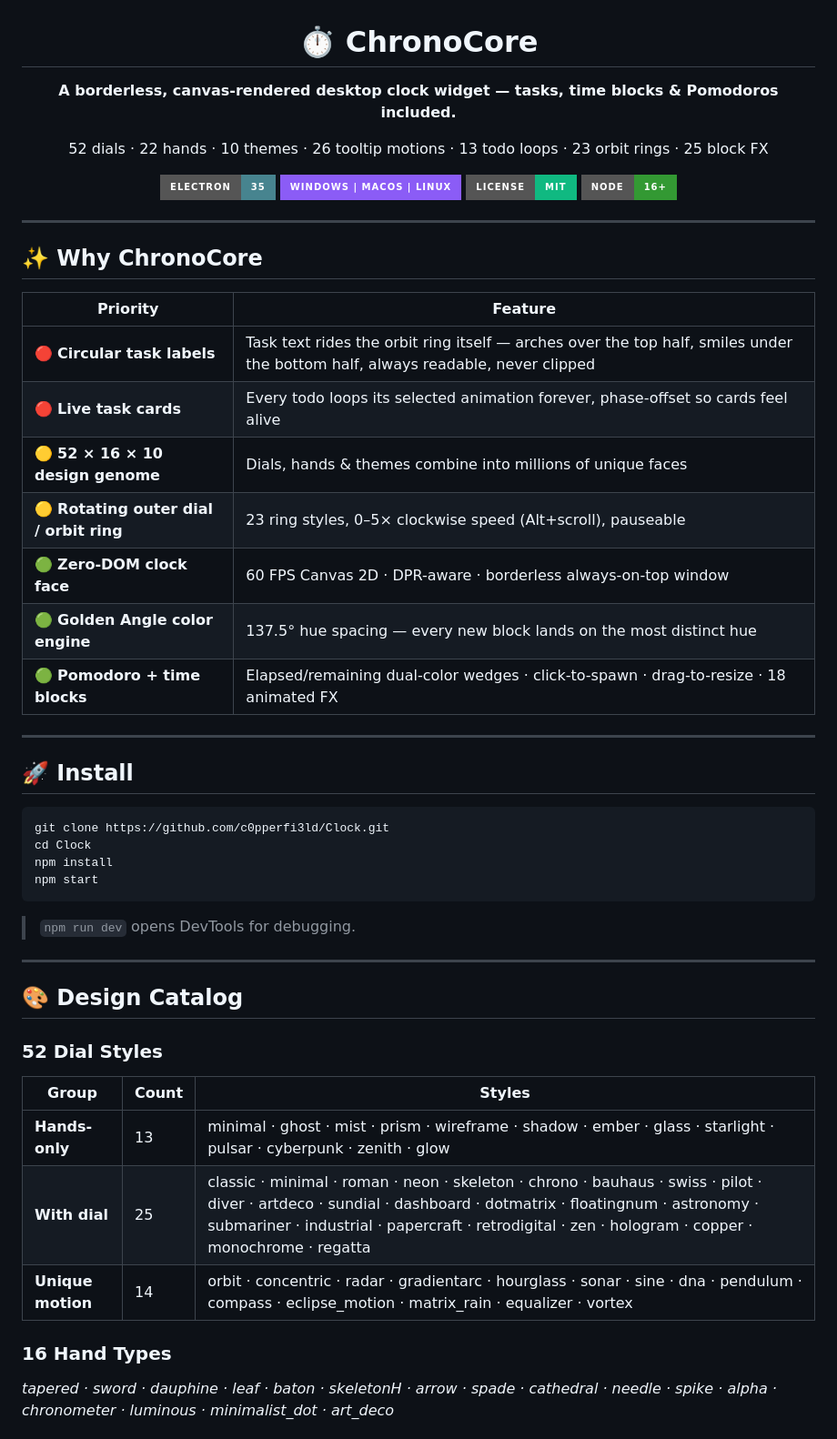
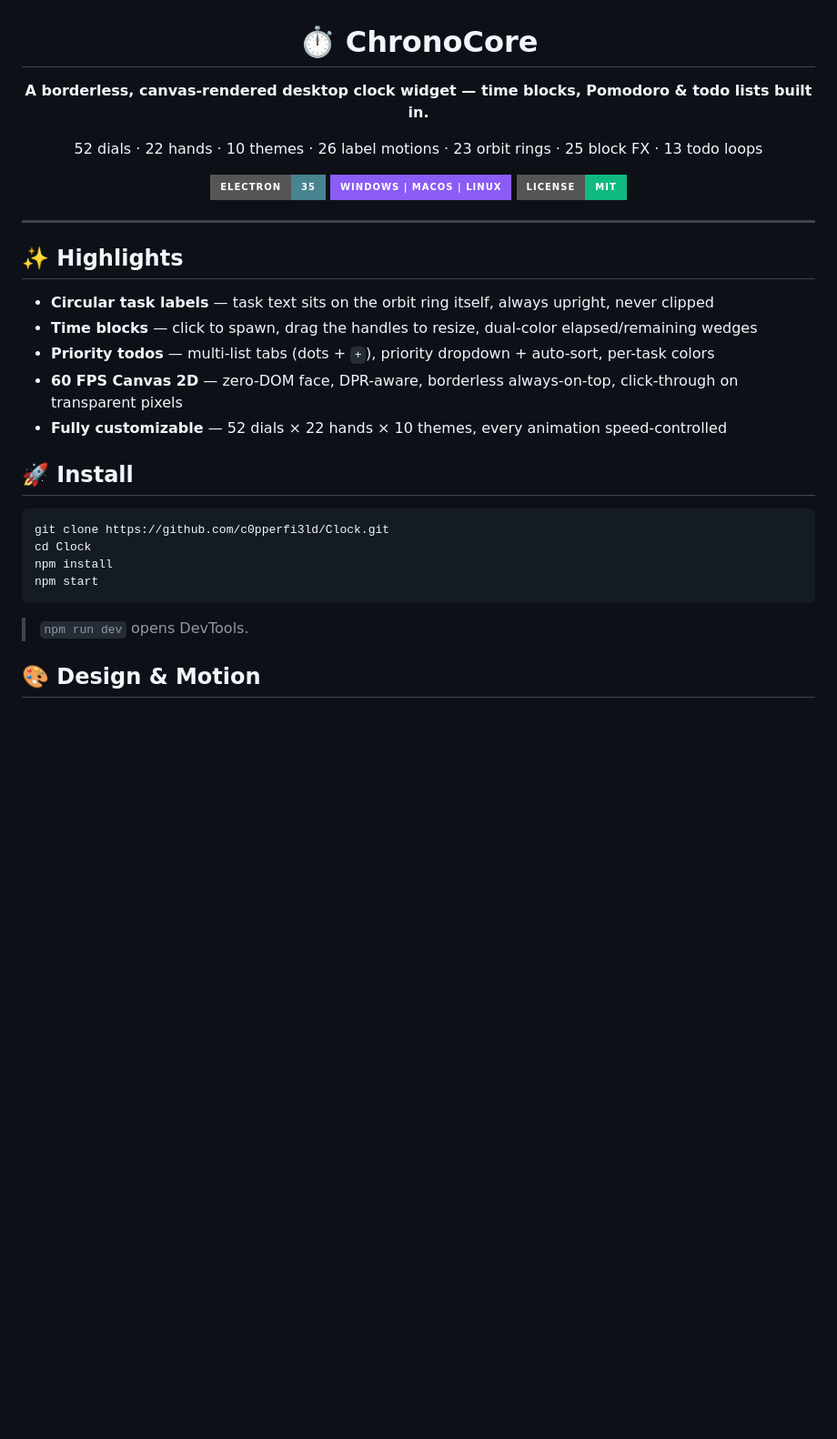
Before and after one commit to c0pperfi3ld/Clock, a Markdown page: README.md, the part around one of its changes. Shown at 91% size. Drawn GitHub-style; badges without logos; blank space fills up the shorter version.

````diff
--- a/README.md
+++ b/README.md
@@ -2,57 +2,36 @@
 
 # ⏱ ChronoCore
 
-**A borderless, canvas-rendered desktop clock widget — tasks, time blocks & Pomodoros included.**
+**A borderless, canvas-rendered desktop clock widget — time blocks, Pomodoro & todo lists built in.**
 
-52 dials · 22 hands · 10 themes · 26 tooltip motions · 13 todo loops · 23 orbit rings · 25 block FX
+52 dials · 22 hands · 10 themes · 26 label motions · 23 orbit rings · 25 block FX · 13 todo loops
 
 ![Electron](https://img.shields.io/badge/Electron-35-47848F?style=for-the-badge&logo=electron&logoColor=white)
 ![Platform](https://img.shields.io/badge/Windows%20%7C%20macOS%20%7C%20Linux-8b5cf6?style=for-the-badge)
 ![License](https://img.shields.io/badge/License-MIT-10b981?style=for-the-badge)
-![Node](https://img.shields.io/badge/Node-16%2B-339933?style=for-the-badge&logo=nodedotjs&logoColor=white)
 
 </div>
 
 ---
 
-## ✨ Why ChronoCore
+## ✨ Highlights
 
-| Priority | Feature |
-|---|---|
-| 🔴 **Circular task labels** | Task text rides the orbit ring itself — arches over the top half, smiles under the bottom half, always readable, never clipped |
-| 🔴 **Live task cards** | Every todo loops its selected animation forever, phase-offset so cards feel alive |
-| 🟡 **52 × 16 × 10 design genome** | Dials, hands & themes combine into millions of unique faces |
-| 🟡 **Rotating outer dial / orbit ring** | 23 ring styles, 0–5× clockwise speed (Alt+scroll), pauseable |
-| 🟢 **Zero-DOM clock face** | 60 FPS Canvas 2D · DPR-aware · borderless always-on-top window |
-| 🟢 **Golden Angle color engine** | 137.5° hue spacing — every new block lands on the most distinct hue |
-| 🟢 **Pomodoro + time blocks** | Elapsed/remaining dual-color wedges · click-to-spawn · drag-to-resize · 18 animated FX |
-
----
+- **Circular task labels** — task text sits on the orbit ring itself, always upright, never clipped
+- **Time blocks** — click to spawn, drag the handles to resize, dual-color elapsed/remaining wedges
+- **Priority todos** — multi-list tabs (dots + `+`), priority dropdown + auto-sort, per-task colors
+- **60 FPS Canvas 2D** — zero-DOM face, DPR-aware, borderless always-on-top, click-through on transparent pixels
+- **Fully customizable** — 52 dials × 22 hands × 10 themes, every animation speed-controlled
 
 ## 🚀 Install
 
-```powershell
+```bash
 git clone https://github.com/c0pperfi3ld/Clock.git
 cd Clock
 npm install
 npm start
 ```
 
-> `npm run dev` opens DevTools for debugging.
+> `npm run dev` opens DevTools.
 
----
+## 🎨 Design & Motion
 
-## 🎨 Design Catalog
-
-### 52 Dial Styles
-
-| Group | Count | Styles |
-|---|---|---|
-| **Hands-only** | 13 | minimal · ghost · mist · prism · wireframe · shadow · ember · glass · starlight · pulsar · cyberpunk · zenith · glow |
-| **With dial** | 25 | classic · minimal · roman · neon · skeleton · chrono · bauhaus · swiss · pilot · diver · artdeco · sundial · dashboard · dotmatrix · floatingnum · astronomy · submariner · industrial · papercraft · retrodigital · zen · hologram · copper · monochrome · regatta |
-| **Unique motion** | 14 | orbit · concentric · radar · gradientarc · hourglass · sonar · sine · dna · pendulum · compass · eclipse_motion · matrix_rain · equalizer · vortex |
-
-### 16 Hand Types
-
-*tapered · sword · dauphine · leaf · baton · skeletonH · arrow · spade · cathedral · needle · spike · alpha · chronometer · luminous · minimalist_dot · art_deco*
-
````
Also changed, not shown: other parts of README.md (+26 -134 lines).
